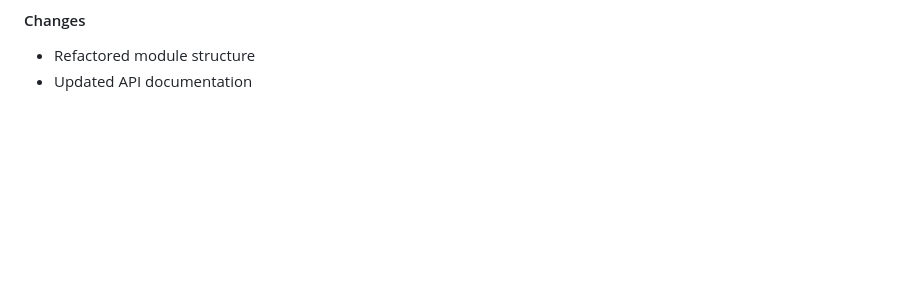
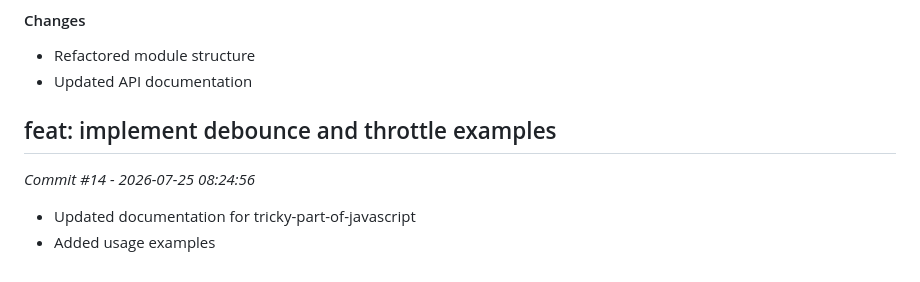
Before and after one commit to Mithun-Acharya-21/tricky-part-of-javascript, a Markdown page: README.md, the part around the change. Rendered like a GitHub page; blank space fills up the shorter version.

Commit message:
feat: implement debounce and throttle examples

```diff
--- a/README.md
+++ b/README.md
@@ -133,3 +133,9 @@ Happy Learning! 🎓
 #### Changes
 - Refactored module structure
 - Updated API documentation
+
+## feat: implement debounce and throttle examples
+*Commit #14 - 2026-07-25 08:24:56*
+
+- Updated documentation for tricky-part-of-javascript
+- Added usage examples
```
